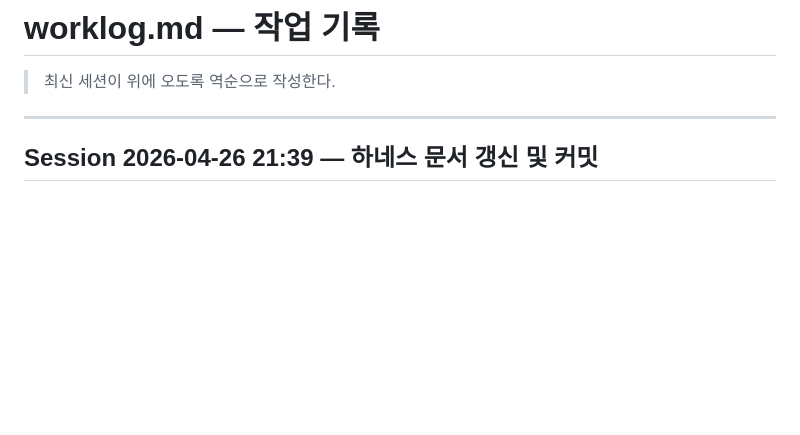
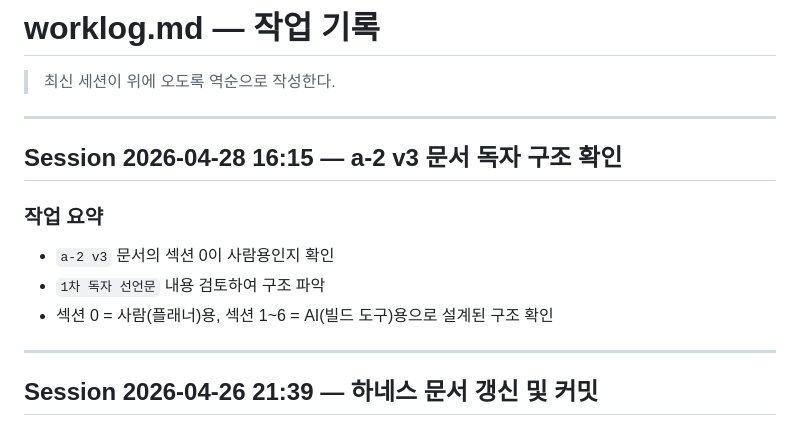
Before and after one commit to eugene-eee-hongkyu/four-pillars, a Markdown page: .harness/worklog.md, the part around the change. Drawn GitHub-style; blank space fills up the shorter version.

Commit message:
worklog: 2026-04-28 세션 기록 (auto)

```diff
--- a/.harness/worklog.md
+++ b/.harness/worklog.md
@@ -3,6 +3,16 @@
 > 최신 세션이 위에 오도록 역순으로 작성한다.
 
 ---
+
+## Session 2026-04-28 16:15 — a-2 v3 문서 독자 구조 확인
+
+### 작업 요약
+- `a-2 v3` 문서의 섹션 0이 사람용인지 확인
+- `1차 독자 선언문` 내용 검토하여 구조 파악
+- 섹션 0 = 사람(플래너)용, 섹션 1~6 = AI(빌드 도구)용으로 설계된 구조 확인
+
+---
+
 
 ## Session 2026-04-26 21:39 — 하네스 문서 갱신 및 커밋
 
```
Also changed, not shown: .harness/state.md (+3 -2 lines).
